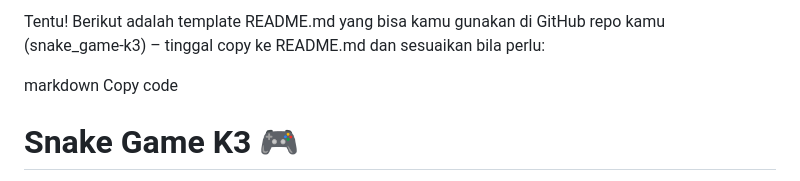
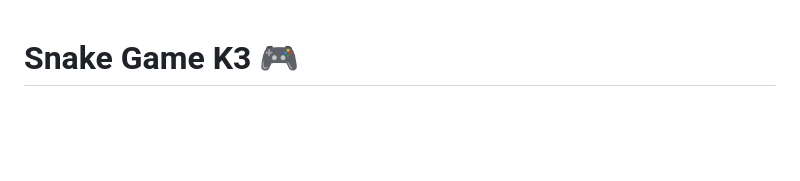
Before and after one commit to RyuuMachida/snake_game-k3, a Markdown page: README.md, the part around the change. Rendered like a GitHub page; blank space fills up the shorter version.

```diff
--- a/README.md
+++ b/README.md
@@ -1,7 +1,3 @@
-Tentu! Berikut adalah template README.md yang bisa kamu gunakan di GitHub repo kamu (snake_game‑k3) – tinggal copy ke README.md dan sesuaikan bila perlu:
-
-markdown
-Copy code
 # Snake Game K3 🎮
 
 Sebuah **Snake Game modern** yang dibangun menggunakan HTML, CSS, dan JavaScript — lengkap dengan musik latar, kontrol media, menu navigasi, dan UI yang responsif.
```
